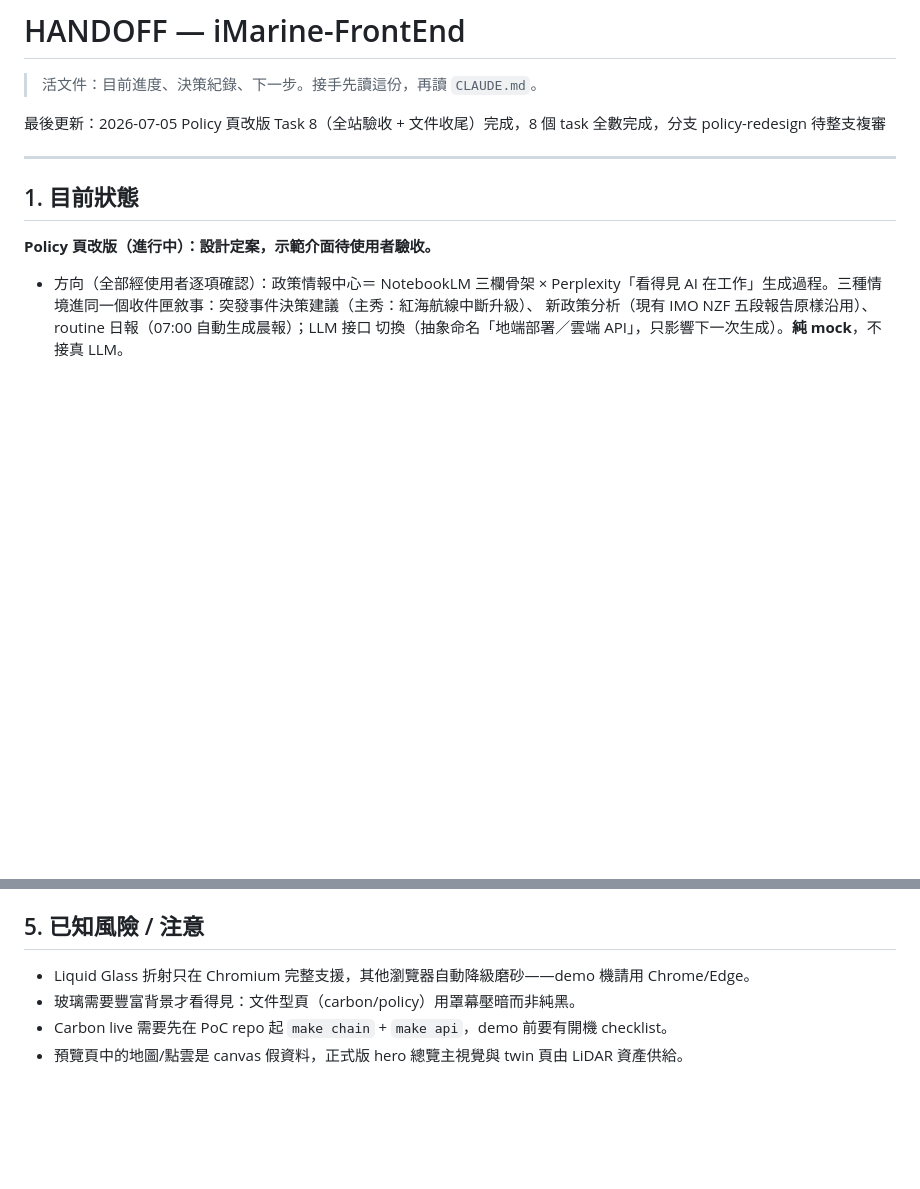
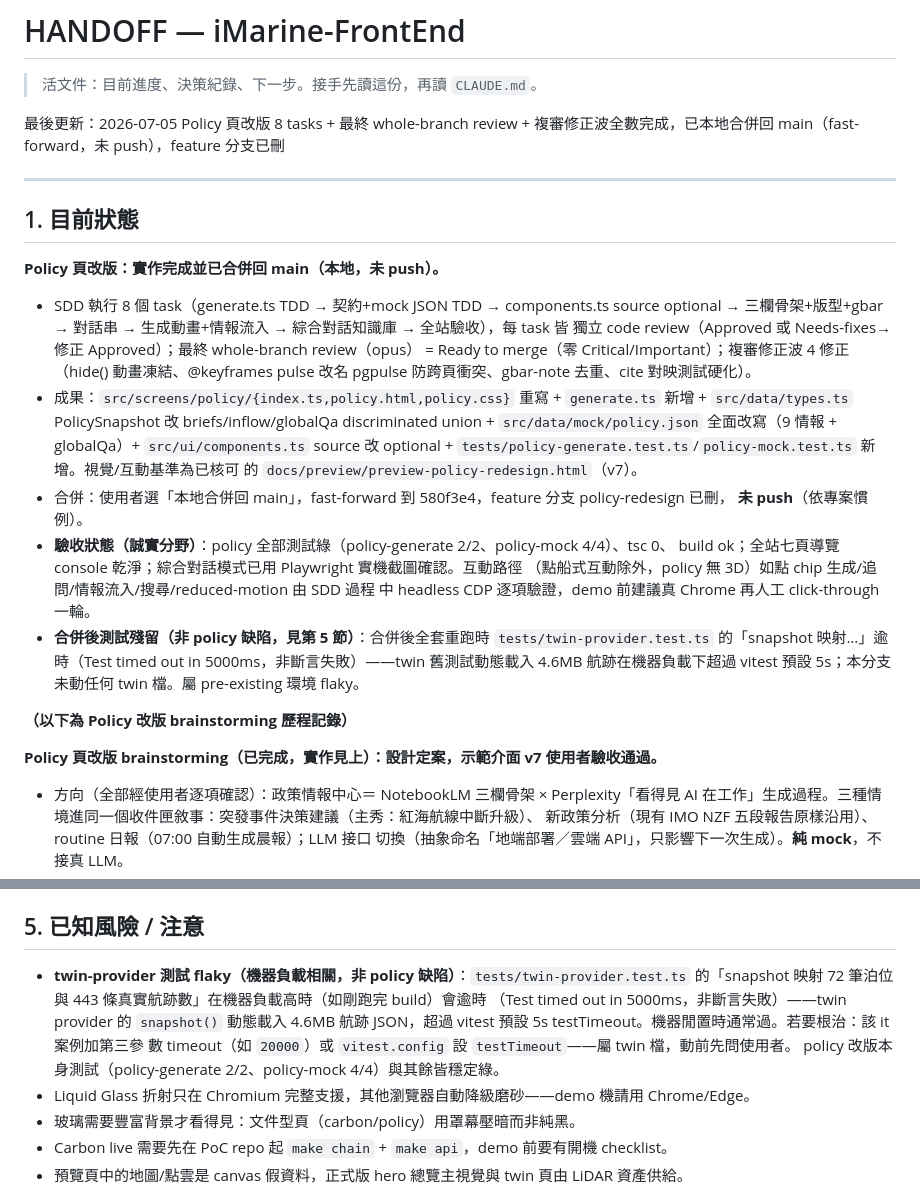
Before and after one commit to NCHU-ICTALab/iMarine-FrontEnd, a Markdown page: HANDOFF.md, 2 parts joined by grey strips. Drawn GitHub-style; blank space fills up the shorter version.

Commit message:
docs(policy): HANDOFF 記錄 policy 改版合併回 main + twin-provider 測試 flaky 註記

```diff
--- a/HANDOFF.md
+++ b/HANDOFF.md
@@ -2,13 +2,36 @@
 
 > 活文件：目前進度、決策紀錄、下一步。接手先讀這份，再讀 `CLAUDE.md`。
 
-最後更新：2026-07-05 Policy 頁改版 Task 8（全站驗收 + 文件收尾）完成，8 個 task 全數完成，分支 policy-redesign 待整支複審
+最後更新：2026-07-05 Policy 頁改版 8 tasks + 最終 whole-branch review + 複審修正波全數完成，已本地合併回 main（fast-forward，未 push），feature 分支已刪
 
 ---
 
 ## 1. 目前狀態
 
-**Policy 頁改版（進行中）：設計定案，示範介面待使用者驗收。**
+**Policy 頁改版：實作完成並已合併回 main（本地，未 push）。**
+- SDD 執行 8 個 task（generate.ts TDD → 契約+mock JSON TDD → components.ts source optional →
+  三欄骨架+版型+gbar → 對話串 → 生成動畫+情報流入 → 綜合對話知識庫 → 全站驗收），每 task 皆
+  獨立 code review（Approved 或 Needs-fixes→修正 Approved）；最終 whole-branch review（opus）
+  = Ready to merge（零 Critical/Important）；複審修正波 4 修正（hide() 動畫凍結、@keyframes
+  pulse 改名 pgpulse 防跨頁衝突、gbar-note 去重、cite 對映測試硬化）。
+- 成果：`src/screens/policy/{index.ts,policy.html,policy.css}` 重寫 + `generate.ts` 新增 +
+  `src/data/types.ts` PolicySnapshot 改 briefs/inflow/globalQa discriminated union +
+  `src/data/mock/policy.json` 全面改寫（9 情報 + globalQa）+ `src/ui/components.ts` source 改
+  optional + `tests/policy-generate.test.ts`/`policy-mock.test.ts` 新增。視覺/互動基準為已核可
+  的 `docs/preview/preview-policy-redesign.html`（v7）。
+- 合併：使用者選「本地合併回 main」，fast-forward 到 580f3e4，feature 分支 policy-redesign 已刪，
+  **未 push**（依專案慣例）。
+- **驗收狀態（誠實分野）**：policy 全部測試綠（policy-generate 2/2、policy-mock 4/4）、tsc 0、
+  build ok；全站七頁導覽 console 乾淨；綜合對話模式已用 Playwright 實機截圖確認。互動路徑
+  （點船式互動除外，policy 無 3D）如點 chip 生成/追問/情報流入/搜尋/reduced-motion 由 SDD 過程
+  中 headless CDP 逐項驗證，demo 前建議真 Chrome 再人工 click-through 一輪。
+- **合併後測試殘留（非 policy 缺陷，見第 5 節）**：合併後全套重跑時 `tests/twin-provider.test.ts`
+  的「snapshot 映射…」逾時（Test timed out in 5000ms，非斷言失敗）——twin 舊測試動態載入 4.6MB
+  航跡在機器負載下超過 vitest 預設 5s；本分支未動任何 twin 檔。屬 pre-existing 環境 flaky。
+
+**（以下為 Policy 改版 brainstorming 歷程記錄）**
+
+**Policy 頁改版 brainstorming（已完成，實作見上）：設計定案，示範介面 v7 使用者驗收通過。**
 - 方向（全部經使用者逐項確認）：政策情報中心＝ NotebookLM 三欄骨架 × Perplexity「看得見 AI
   在工作」生成過程。三種情境進同一個收件匣敘事：突發事件決策建議（主秀：紅海航線中斷升級）、
   新政策分析（現有 IMO NZF 五段報告原樣沿用）、routine 日報（07:00 自動生成晨報）；LLM 接口
@@ -636,6 +659,12 @@
 
 ## 5. 已知風險 / 注意
 
+- **twin-provider 測試 flaky（機器負載相關，非 policy 缺陷）**：`tests/twin-provider.test.ts`
+  的「snapshot 映射 72 筆泊位與 443 條真實航跡數」在機器負載高時（如剛跑完 build）會逾時
+  （Test timed out in 5000ms，非斷言失敗）——twin provider 的 `snapshot()` 動態載入 4.6MB
+  航跡 JSON，超過 vitest 預設 5s testTimeout。機器閒置時通常過。若要根治：該 it 案例加第三參
+  數 timeout（如 `20000`）或 `vitest.config` 設 `testTimeout`——屬 twin 檔，動前先問使用者。
+  policy 改版本身測試（policy-generate 2/2、policy-mock 4/4）與其餘皆穩定綠。
 - Liquid Glass 折射只在 Chromium 完整支援，其他瀏覽器自動降級磨砂——demo 機請用 Chrome/Edge。
 - 玻璃需要豐富背景才看得見：文件型頁（carbon/policy）用罩幕壓暗而非純黑。
 - Carbon live 需要先在 PoC repo 起 `make chain` + `make api`，demo 前要有開機 checklist。
```
